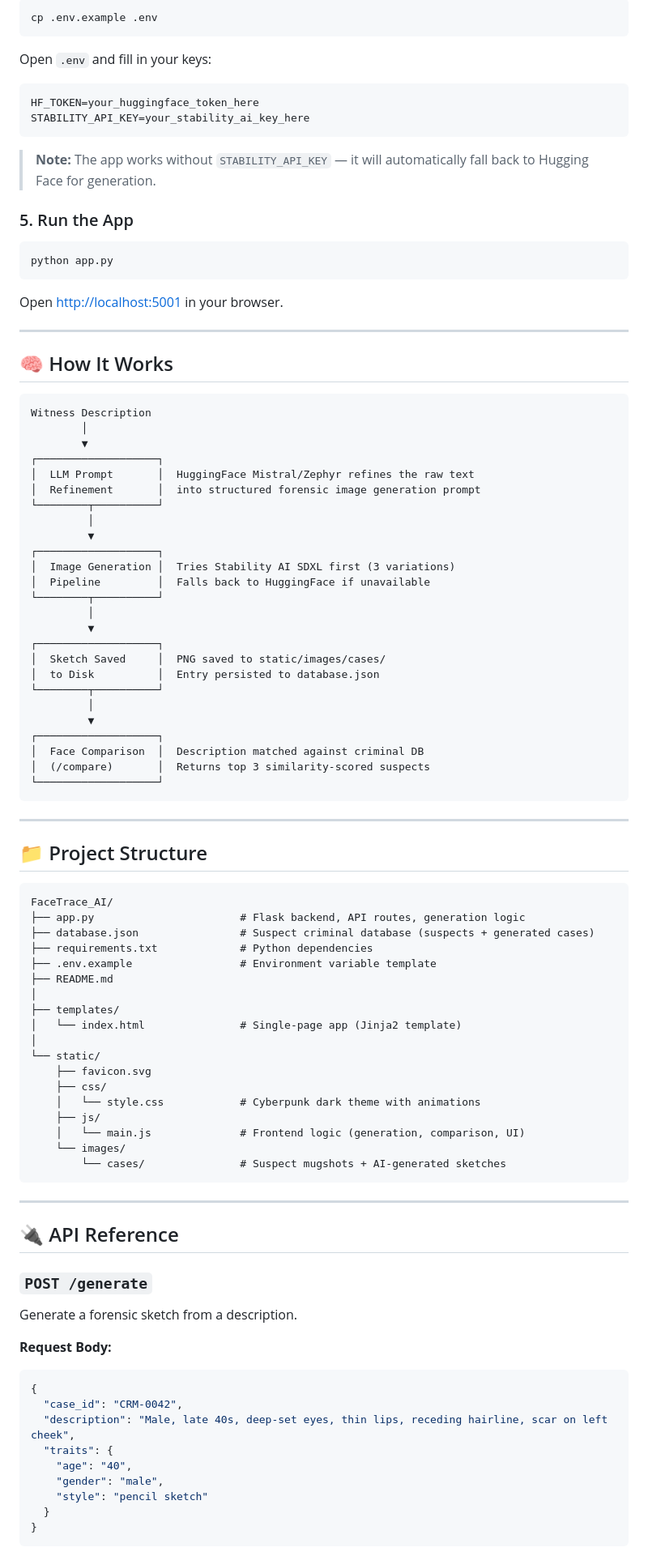
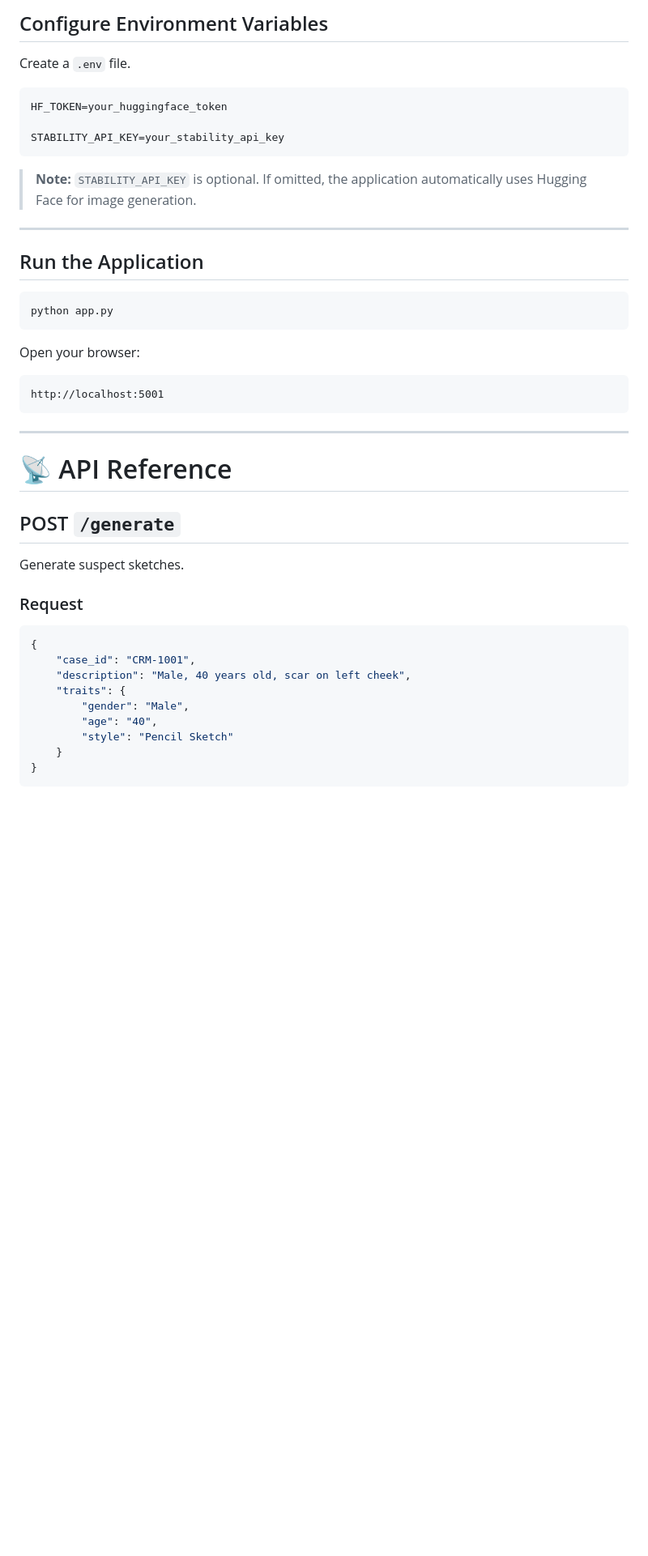
Before and after one commit to Ashirrrwad/FaceTrace_AI, a Markdown page: README.md, the part around one of its changes. Shown at 81% size. GitHub-like rendering; blank space fills up the shorter version.

````diff
--- a/README.md
+++ b/README.md
@@ -76,100 +263,49 @@ pip install -r requirements.txt
 
-```bash
-cp .env.example .env
+## Configure Environment Variables
+
+Create a `.env` file.
+
+```env
+HF_TOKEN=your_huggingface_token
+
+STABILITY_API_KEY=your_stability_api_key
 ```
 
-Open `.env` and fill in your keys:
+> **Note:** `STABILITY_API_KEY` is optional. If omitted, the application automatically uses Hugging Face for image generation.
 
-```env
-HF_TOKEN=your_huggingface_token_here
-STABILITY_API_KEY=your_stability_ai_key_here
-```
+---
 
-> **Note:** The app works without `STABILITY_API_KEY` — it will automatically fall back to Hugging Face for generation.
-
-### 5. Run the App
+## Run the Application
 
 ```bash
 python app.py
 ```
 
-Open [http://localhost:5001](http://localhost:5001) in your browser.
-
----
-
-## 🧠 How It Works
+Open your browser:
 
 ```
-Witness Description
-        │
-        ▼
-┌───────────────────┐
-│  LLM Prompt       │  HuggingFace Mistral/Zephyr refines the raw text
-│  Refinement       │  into structured forensic image generation prompt
-└────────┬──────────┘
-         │
-         ▼
-┌───────────────────┐
-│  Image Generation │  Tries Stability AI SDXL first (3 variations)
-│  Pipeline         │  Falls back to HuggingFace if unavailable
-└────────┬──────────┘
-         │
-         ▼
-┌───────────────────┐
-│  Sketch Saved     │  PNG saved to static/images/cases/
-│  to Disk          │  Entry persisted to database.json
-└────────┬──────────┘
-         │
-         ▼
-┌───────────────────┐
-│  Face Comparison  │  Description matched against criminal DB
-│  (/compare)       │  Returns top 3 similarity-scored suspects
-└───────────────────┘
+http://localhost:5001
 ```
 
 ---
 
-## 📁 Project Structure
+# 📡 API Reference
 
-```
-FaceTrace_AI/
-├── app.py                       # Flask backend, API routes, generation logic
-├── database.json                # Suspect criminal database (suspects + generated cases)
-├── requirements.txt             # Python dependencies
-├── .env.example                 # Environment variable template
-├── README.md
-│
-├── templates/
-│   └── index.html               # Single-page app (Jinja2 template)
-│
-└── static/
-    ├── favicon.svg
-    ├── css/
-    │   └── style.css            # Cyberpunk dark theme with animations
-    ├── js/
-    │   └── main.js              # Frontend logic (generation, comparison, UI)
-    └── images/
-        └── cases/               # Suspect mugshots + AI-generated sketches
-```
+## POST `/generate`
 
----
+Generate suspect sketches.
 
-## 🔌 API Reference
+### Request
 
-### `POST /generate`
-
-Generate a forensic sketch from a description.
-
-**Request Body:**
 ```json
 {
-  "case_id": "CRM-0042",
-  "description": "Male, late 40s, deep-set eyes, thin lips, receding hairline, scar on left cheek",
-  "traits": {
-    "age": "40",
-    "gender": "male",
-    "style": "pencil sketch"
-  }
+    "case_id": "CRM-1001",
+    "description": "Male, 40 years old, scar on left cheek",
+    "traits": {
+        "gender": "Male",
+        "age": "40",
+        "style": "Pencil Sketch"
+    }
 }
 ```
 
````
Also changed, not shown: other parts of README.md (+402 -70 lines).
